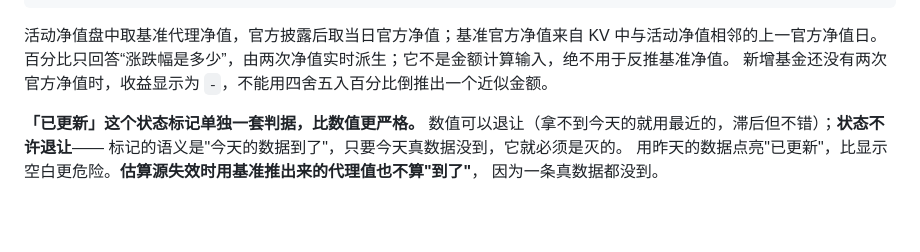
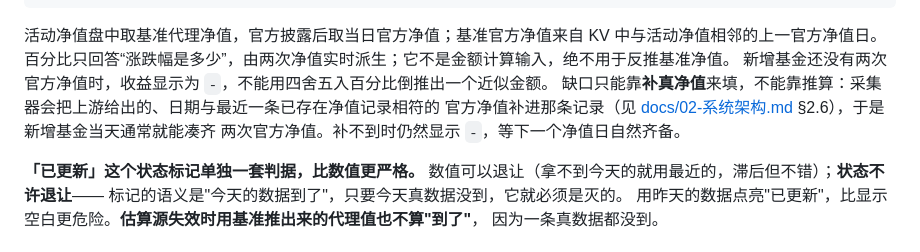
Before and after one commit to srbaby/fund-monitor, a Markdown page: docs/01-业务意图.md, the part around the change. Drawn GitHub-style; blank space fills up the shorter version.

```diff
--- a/docs/01-业务意图.md
+++ b/docs/01-业务意图.md
@@ -202,6 +202,9 @@
 活动净值盘中取基准代理净值，官方披露后取当日官方净值；基准官方净值来自 KV 中与活动净值相邻的上一官方净值日。
 百分比只回答“涨跌幅是多少”，由两次净值实时派生；它不是金额计算输入，绝不用于反推基准净值。
 新增基金还没有两次官方净值时，收益显示为 `-`，不能用四舍五入百分比倒推出一个近似金额。
+缺口只能靠**补真净值**来填，不能靠推算：采集器会把上游给出的、日期与最近一条已存在净值记录相符的
+官方净值补进那条记录（见 [docs/02-系统架构.md](02-系统架构.md) §2.6），于是新增基金当天通常就能凑齐
+两次官方净值。补不到时仍然显示 `-`，等下一个净值日自然齐备。
 
 **「已更新」这个状态标记单独一套判据，比数值更严格。**
 数值可以退让（拿不到今天的就用最近的，滞后但不错）；**状态不许退让**——
```
Also changed, not shown: docs/04-开发纪律.md (+3 -1 lines).
